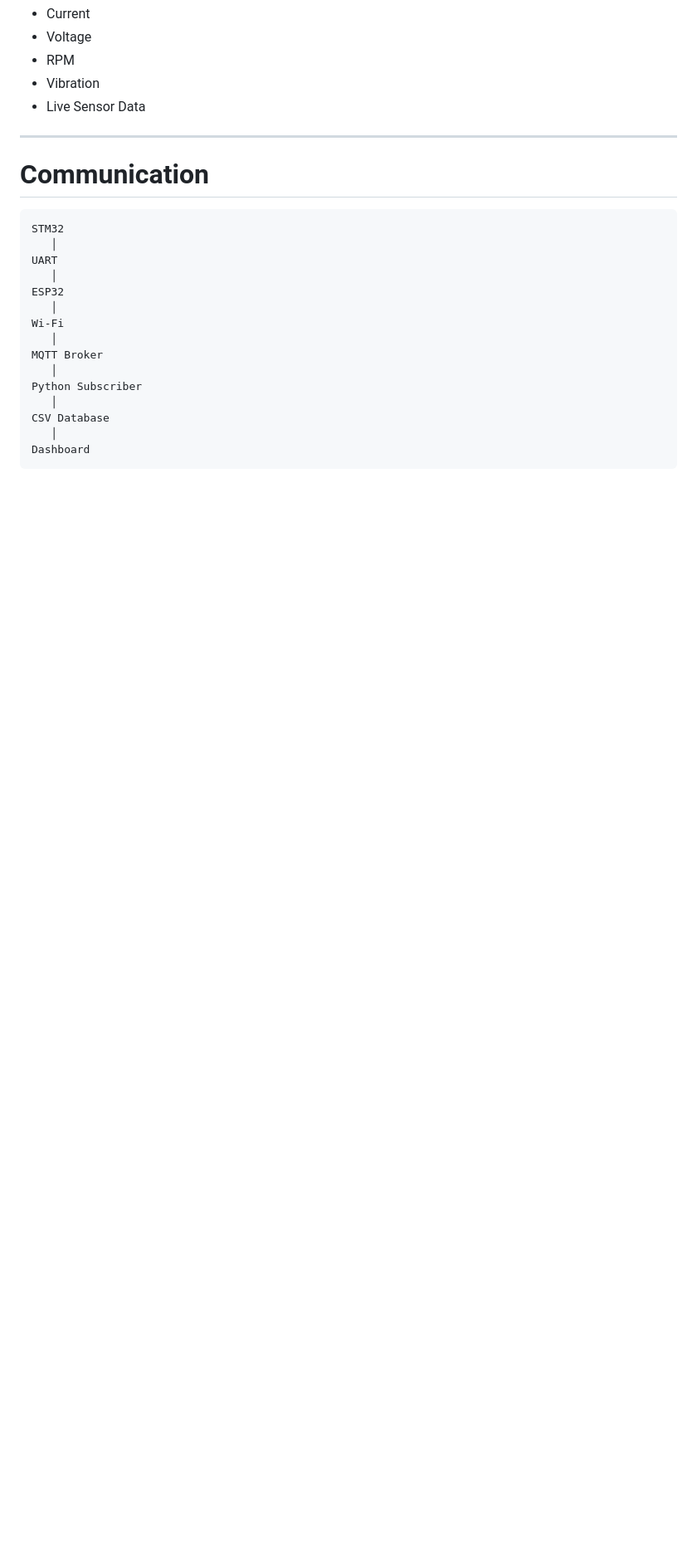
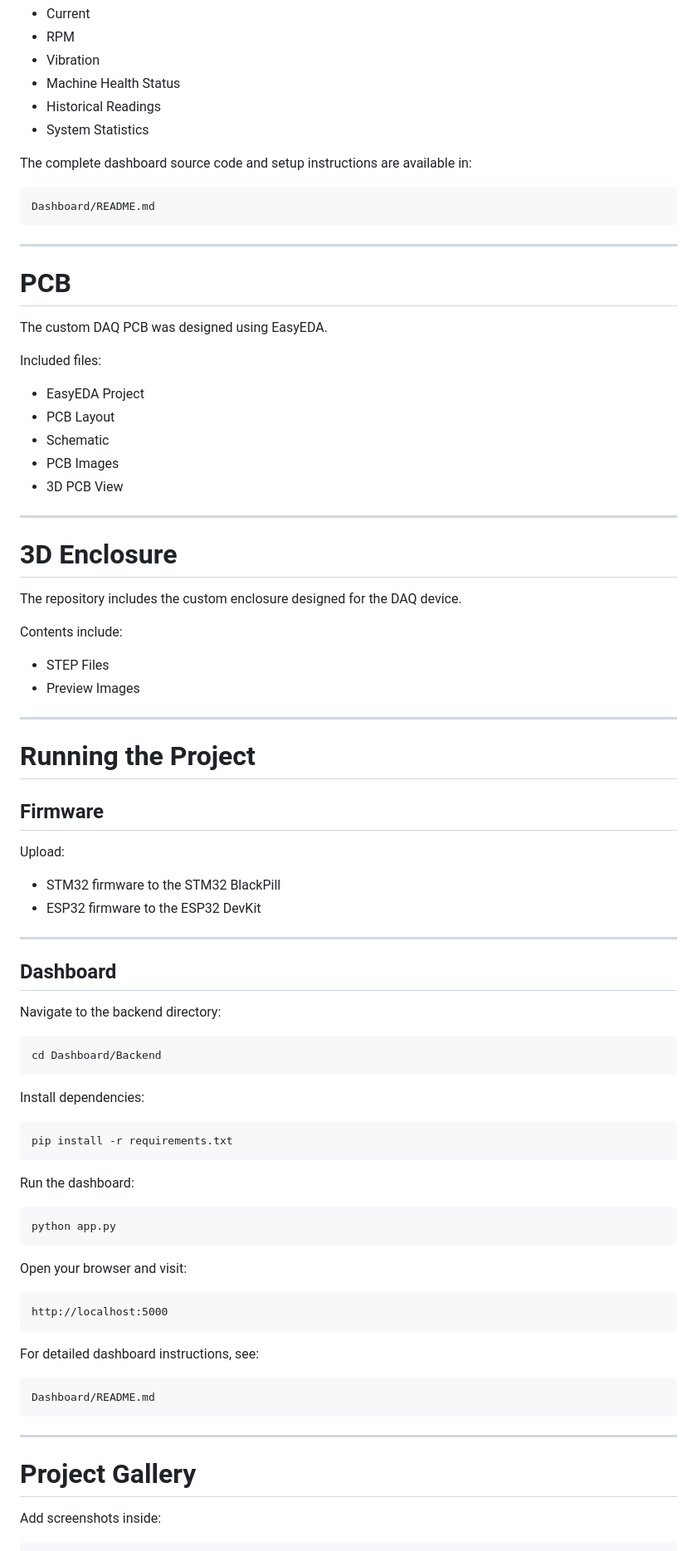
Before and after one commit to SamarthMaheshwari/Nirikshak-IIoT-Predictive-Maintenance, a Markdown page: README.md, the part around one of its changes. Shown at 83% size. Rendered like a GitHub page; blank space fills up the shorter version.

Commit message:
Enhance README with project details and clarity
Updated the README to improve clarity and detail about the Nirikshak project, including system overview, features, and author information.

````diff
--- a/README.md
+++ b/README.md
@@ -148,26 +164,89 @@ The dashboard displays
 - Current
-- Voltage
 - RPM
 - Vibration
-- Live Sensor Data
+- Machine Health Status
+- Historical Readings
+- System Statistics
+
+The complete dashboard source code and setup instructions are available in:
+
+```
+Dashboard/README.md
+```
 
 ---
 
-# Communication
+# PCB
+
+The custom DAQ PCB was designed using EasyEDA.
+
+Included files:
+
+- EasyEDA Project
+- PCB Layout
+- Schematic
+- PCB Images
+- 3D PCB View
+
+---
+
+# 3D Enclosure
+
+The repository includes the custom enclosure designed for the DAQ device.
+
+Contents include:
+
+- STEP Files
+- Preview Images
+
+---
+
+# Running the Project
+
+## Firmware
+
+Upload:
+
+- STM32 firmware to the STM32 BlackPill
+- ESP32 firmware to the ESP32 DevKit
+
+---
+
+## Dashboard
+
+Navigate to the backend directory:
+
+```bash
+cd Dashboard/Backend
+```
+
+Install dependencies:
+
+```bash
+pip install -r requirements.txt
+```
+
+Run the dashboard:
+
+```bash
+python app.py
+```
+
+Open your browser and visit:
 
 ```
-STM32
-   │
-UART
-   │
-ESP32
-   │
-Wi-Fi
-   │
-MQTT Broker
-   │
-Python Subscriber
-   │
-CSV Database
-   │
-Dashboard
+http://localhost:5000
+```
+
+For detailed dashboard instructions, see:
+
+```
+Dashboard/README.md
+```
+
+---
+
+# Project Gallery
+
+Add screenshots inside:
+
````
Also changed, not shown: other parts of README.md (+86 -53 lines).
